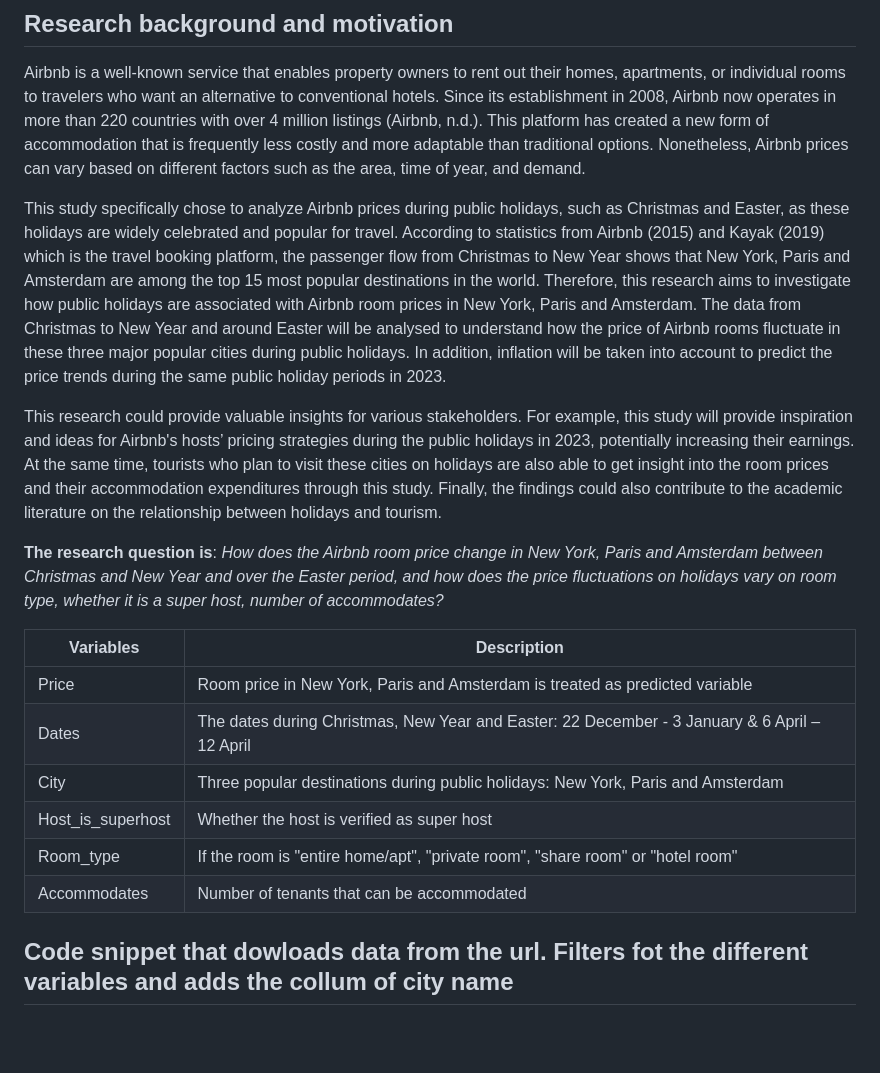
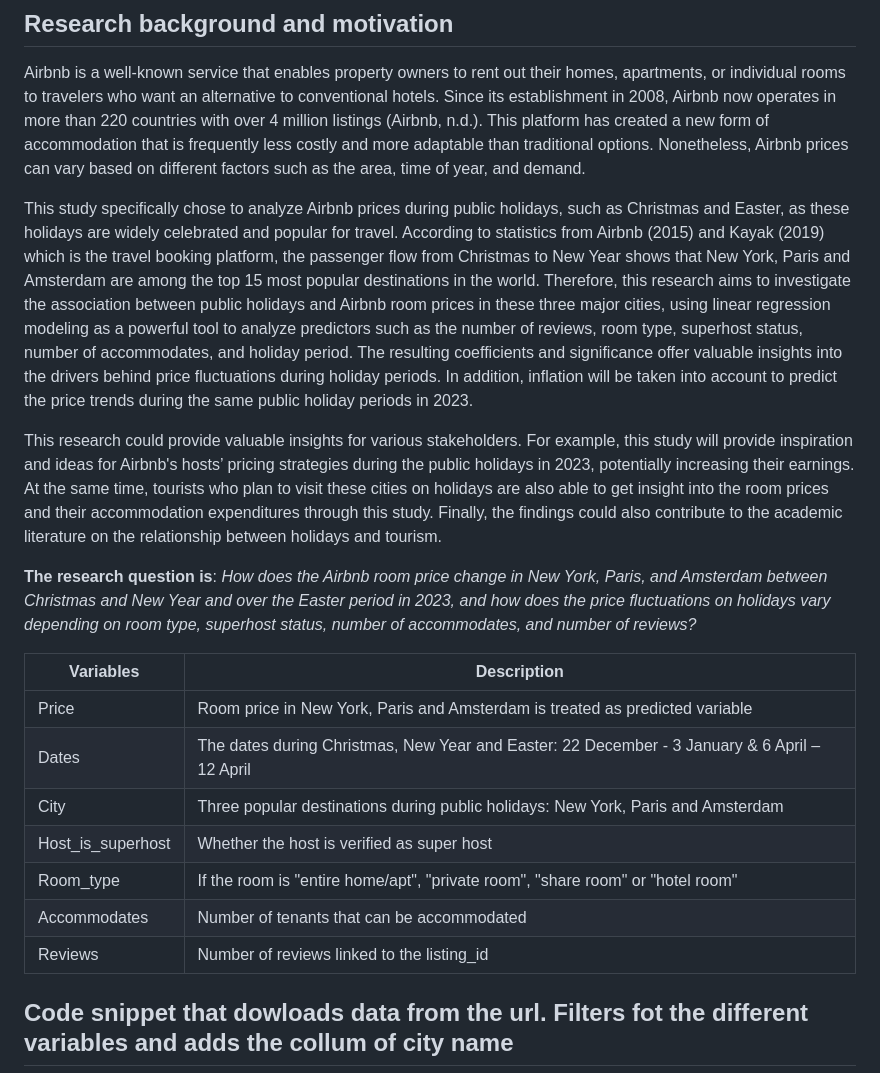
Before and after one commit to course-dprep/airbnb-price-changes-during-public-holidays, a Markdown page: README.md, the part around the change. GitHub-like rendering; blank space fills up the shorter version.

Commit message:
Updated Motivation background
added motivation of using linear regression

```diff
--- a/README.md
+++ b/README.md
@@ -28,12 +28,12 @@ The main aim of this to have a basic structure, which can be easily adjusted to
 ## Research background and motivation
 Airbnb is a well-known service that enables property owners to rent out their homes, apartments, or individual rooms to travelers who want an alternative to conventional hotels. Since its establishment in 2008, Airbnb now operates in more than 220 countries with over 4 million listings (Airbnb, n.d.). This platform has created a new form of accommodation that is frequently less costly and more adaptable than traditional options. Nonetheless, Airbnb prices can vary based on different factors such as the area, time of year, and demand.
 
-This study specifically chose to analyze Airbnb prices during public holidays, such as Christmas and Easter, as these holidays are widely celebrated and popular for travel. According to statistics from Airbnb (2015) and Kayak (2019) which is the travel booking platform, the passenger flow from Christmas to New Year shows that New York, Paris and Amsterdam are among the top 15 most popular destinations in the world. Therefore, this research aims to investigate how public holidays are associated with Airbnb room prices in New York, Paris and Amsterdam. The data from Christmas to New Year and around Easter will be analysed to understand how the price of Airbnb rooms fluctuate in these three major popular cities during public holidays. In addition, inflation will be taken into account to predict the price trends during the same public holiday periods in 2023.
+This study specifically chose to analyze Airbnb prices during public holidays, such as Christmas and Easter, as these holidays are widely celebrated and popular for travel. According to statistics from Airbnb (2015) and Kayak (2019) which is the travel booking platform, the passenger flow from Christmas to New Year shows that New York, Paris and Amsterdam are among the top 15 most popular destinations in the world. Therefore, this research aims to investigate the association between public holidays and Airbnb room prices in these three major cities, using linear regression modeling as a powerful tool to analyze predictors such as the number of reviews, room type, superhost status, number of accommodates, and holiday period. The resulting coefficients and significance offer valuable insights into the drivers behind price fluctuations during holiday periods. In addition, inflation will be taken into account to predict the price trends during the same public holiday periods in 2023.
 
 This research could provide valuable insights for various stakeholders. For example, this study will provide inspiration and ideas for Airbnb's hosts’ pricing strategies during the public holidays in 2023, potentially increasing their earnings. At the same time, tourists who plan to visit these cities on holidays are also able to get insight into the room prices and their accommodation expenditures through this study. Finally, the findings could also contribute to the academic literature on the relationship between holidays and tourism.
 
 **The research question is**:
-*How does the Airbnb room price change in New York, Paris and Amsterdam  between Christmas and New Year and over the Easter period, and how does the price fluctuations on holidays  vary on room type, whether it is a super host, number of accommodates?*
+*How does the Airbnb room price change in New York, Paris, and Amsterdam between Christmas and New Year and over the Easter period in 2023, and how does the price fluctuations on holidays vary depending on room type, superhost status, number of accommodates, and number of reviews?*
 
 
 | Variables         | Description   |
@@ -44,6 +44,7 @@ This research could provide valuable insights for various stakeholders. For exam
 | Host_is_superhost | Whether the host is verified as super host|
 | Room_type         | If the room is "entire home/apt", "private room", "share room" or "hotel room" |
 | Accommodates      | Number of tenants that can be accommodated |
+| Reviews           | Number of reviews linked to the listing_id |
 
 
 
```
